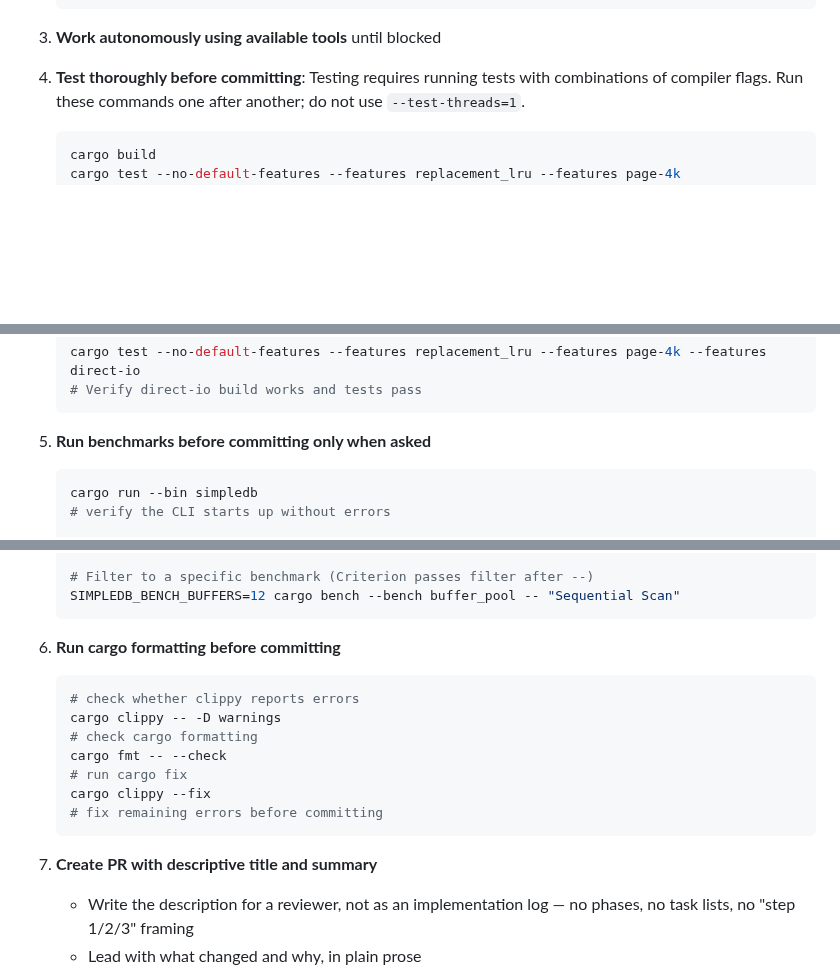
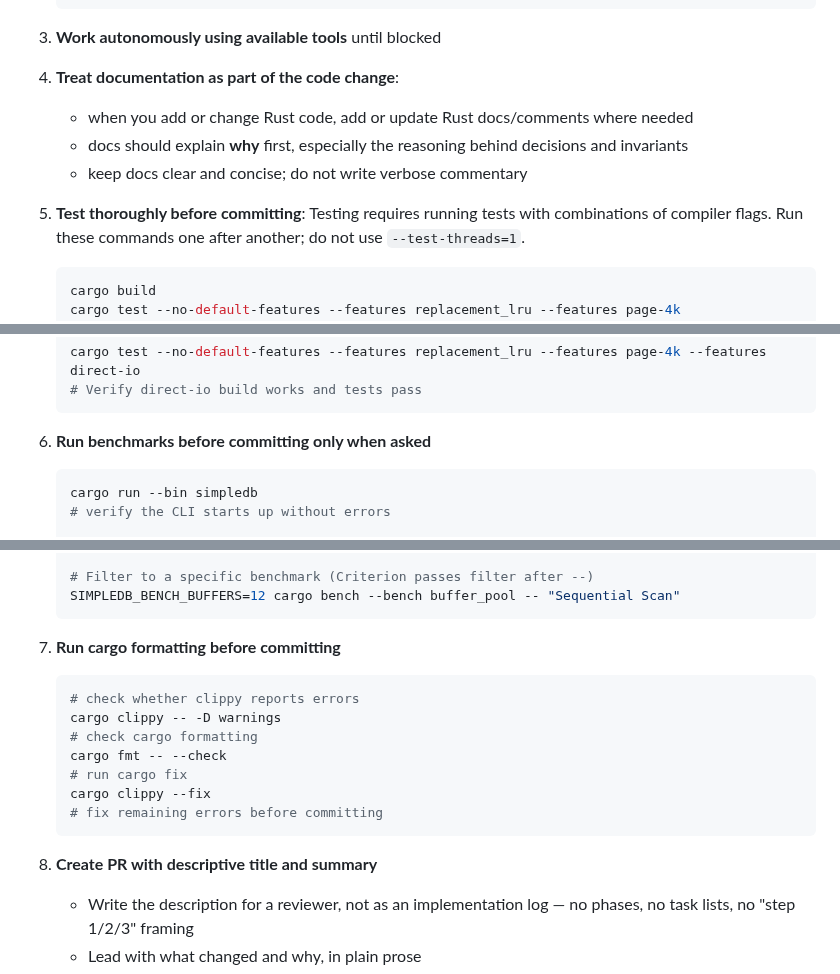
Before and after one commit to redixhumayun/simpledb, a Markdown page: AGENTS.md, 3 parts joined by grey strips. GitHub-like rendering; blank space fills up the shorter version.

````diff
--- a/AGENTS.md
+++ b/AGENTS.md
@@ -40,7 +40,12 @@ There is a test suite which provides basic coverage to ensure the code still wor
 
 3. **Work autonomously using available tools** until blocked
 
-4. **Test thoroughly before committing**:
+4. **Treat documentation as part of the code change**:
+   - when you add or change Rust code, add or update Rust docs/comments where needed
+   - docs should explain **why** first, especially the reasoning behind decisions and invariants
+   - keep docs clear and concise; do not write verbose commentary
+
+5. **Test thoroughly before committing**:
    Testing requires running tests with combinations of compiler flags. Run these commands one after another; do not use `--test-threads=1`.
    ```bash
    cargo build
@@ -57,7 +62,7 @@ There is a test suite which provides basic coverage to ensure the code still wor
    # Verify direct-io build works and tests pass
    ```
 
-5. **Run benchmarks before committing only when asked**
+6. **Run benchmarks before committing only when asked**
    ```bash
    cargo run --bin simpledb
    # verify the CLI starts up without errors
@@ -75,7 +80,7 @@ There is a test suite which provides basic coverage to ensure the code still wor
    SIMPLEDB_BENCH_BUFFERS=12 cargo bench --bench buffer_pool -- "Sequential Scan"
    ```
 
-6. **Run cargo formatting before committing**
+7. **Run cargo formatting before committing**
    ```bash
    # check whether clippy reports errors
    cargo clippy -- -D warnings
@@ -86,7 +91,7 @@ There is a test suite which provides basic coverage to ensure the code still wor
    # fix remaining errors before committing
    ```
 
-7. **Create PR with descriptive title and summary**
+8. **Create PR with descriptive title and summary**
    - Write the description for a reviewer, not as an implementation log — no phases, no task lists, no "step 1/2/3" framing
    - Lead with what changed and why, in plain prose
    - Group related changes into short paragraphs if there are multiple concerns; one paragraph per distinct concern is enough
````
Also changed, not shown: docs/no_force_recovery_plan.md (deleted, +0 -60 lines).
